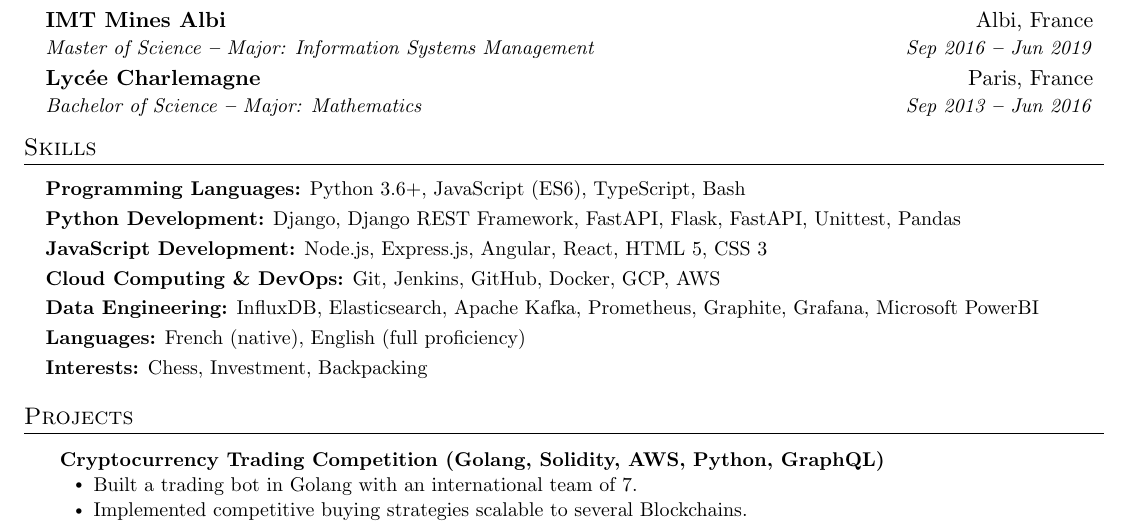
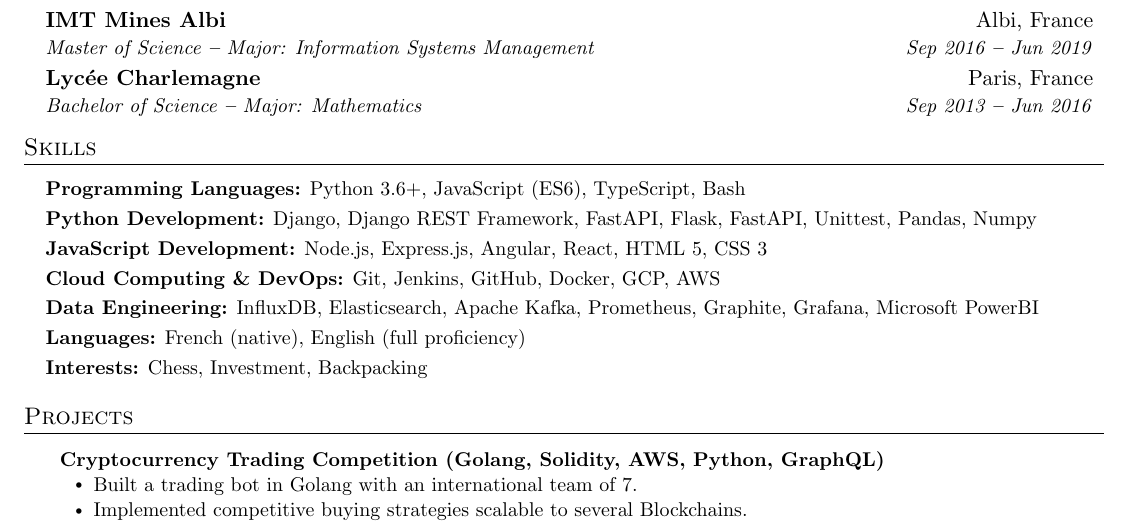
Before and after one commit to lohiermichael/resume, a LaTeX CV (michael_lohier_resume.tex): part of the page, cut so that both start at the same text. Compiled offline with pdfLaTeX.

Commit message:
resume: add numpy to skills
Signed-off-by: Michael Lohier <lohiermichael@gmail.com>

```diff
--- a/michael_lohier_resume.tex
+++ b/michael_lohier_resume.tex
@@ -258,7 +258,7 @@
         } \\ \vspace{3pt}
         \textbf{Python Development:}{
           Django, Django REST Framework, FastAPI, Flask, FastAPI, Unittest,
-          Pandas
+          Pandas, Numpy
         } \\ \vspace{3pt}
         \textbf{JavaScript Development:}{
           Node.js, Express.js,  Angular, React, HTML 5, CSS 3
```
Also changed, not shown: michael_lohier_resume.pdf.
